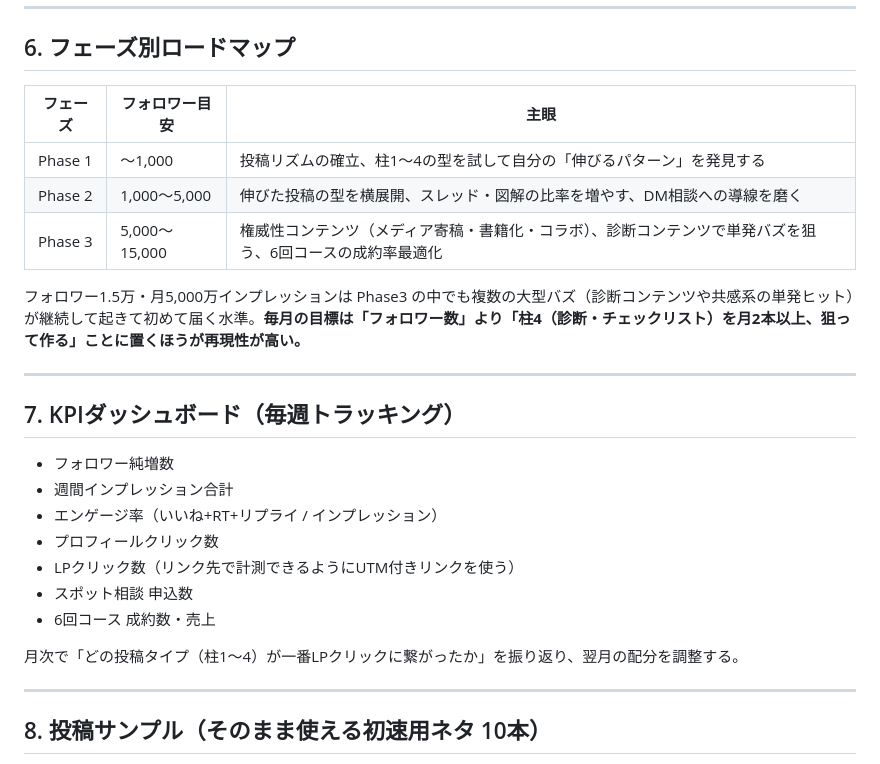
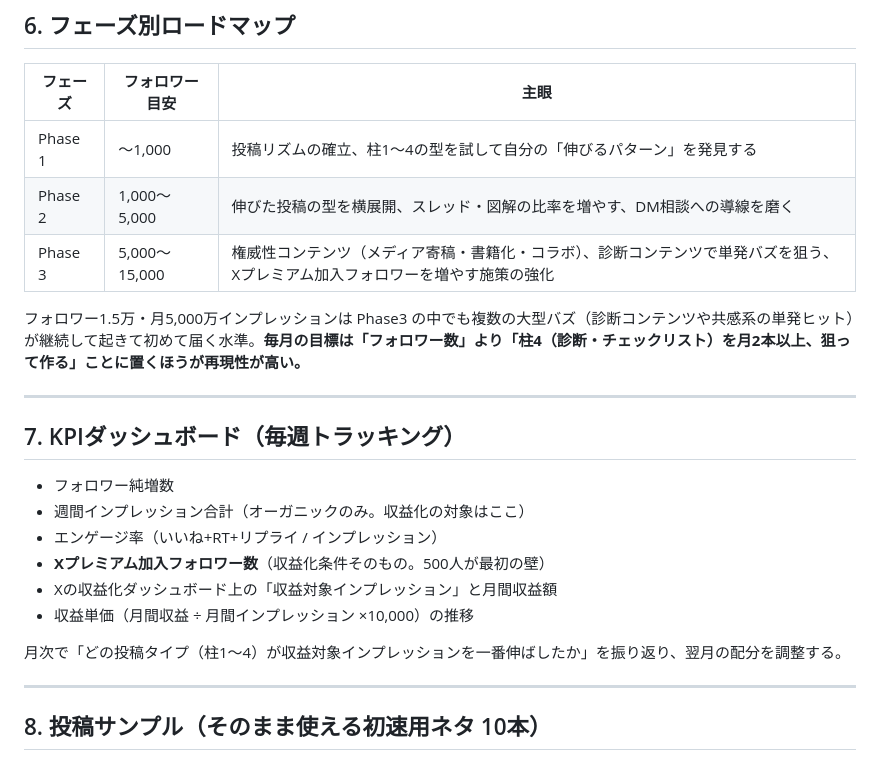
Before and after one commit to cocorest/mentalgym, a Markdown page: x-growth-strategy.md, the part around one of its changes. Rendered like a GitHub page.

```diff
--- a/x-growth-strategy.md
+++ b/x-growth-strategy.md
@@ -113,7 +117,7 @@ LPの「Does This Sound Familiar?」セクションはそのままチェック
 |---|---|---|
 | Phase 1 | 〜1,000 | 投稿リズムの確立、柱1〜4の型を試して自分の「伸びるパターン」を発見する |
 | Phase 2 | 1,000〜5,000 | 伸びた投稿の型を横展開、スレッド・図解の比率を増やす、DM相談への導線を磨く |
-| Phase 3 | 5,000〜15,000 | 権威性コンテンツ（メディア寄稿・書籍化・コラボ）、診断コンテンツで単発バズを狙う、6回コースの成約率最適化 |
+| Phase 3 | 5,000〜15,000 | 権威性コンテンツ（メディア寄稿・書籍化・コラボ）、診断コンテンツで単発バズを狙う、Xプレミアム加入フォロワーを増やす施策の強化 |
 
 フォロワー1.5万・月5,000万インプレッションは Phase3 の中でも複数の大型バズ（診断コンテンツや共感系の単発ヒット）が継続して起きて初めて届く水準。**毎月の目標は「フォロワー数」より「柱4（診断・チェックリスト）を月2本以上、狙って作る」ことに置くほうが再現性が高い。**
 
@@ -122,14 +126,13 @@ LPの「Does This Sound Familiar?」セクションはそのままチェック
 ## 7. KPIダッシュボード（毎週トラッキング）
 
 - フォロワー純増数
-- 週間インプレッション合計
+- 週間インプレッション合計（オーガニックのみ。収益化の対象はここ）
 - エンゲージ率（いいね+RT+リプライ / インプレッション）
-- プロフィールクリック数
-- LPクリック数（リンク先で計測できるようにUTM付きリンクを使う）
-- スポット相談 申込数
-- 6回コース 成約数・売上
+- **Xプレミアム加入フォロワー数**（収益化条件そのもの。500人が最初の壁）
+- Xの収益化ダッシュボード上の「収益対象インプレッション」と月間収益額
+- 収益単価（月間収益 ÷ 月間インプレッション ×10,000）の推移
 
-月次で「どの投稿タイプ（柱1〜4）が一番LPクリックに繋がったか」を振り返り、翌月の配分を調整する。
+月次で「どの投稿タイプ（柱1〜4）が収益対象インプレッションを一番伸ばしたか」を振り返り、翌月の配分を調整する。
 
 ---
 
```
Also changed, not shown: other parts of x-growth-strategy.md (+58 -29 lines).
